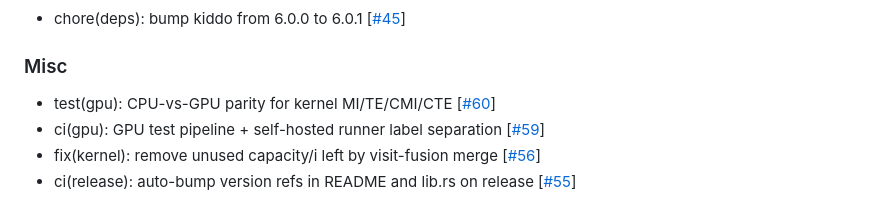
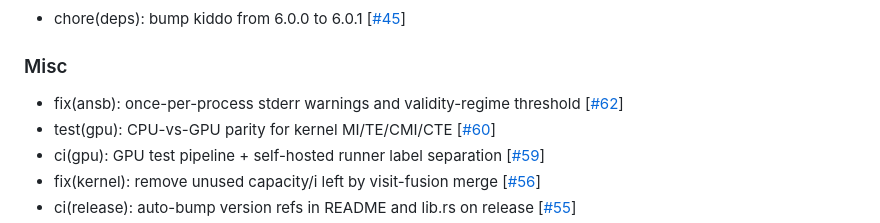
Before and after one commit to cbueth/infomeasure-rs, a Markdown page: CHANGELOG.md, the part around the change. Rendered like a GitHub page.

Commit message:
Release 1.0.0-rc.0

```diff
--- a/CHANGELOG.md
+++ b/CHANGELOG.md
@@ -29,6 +29,7 @@
 
 ### Misc
 
+- fix(ansb): once-per-process stderr warnings and validity-regime threshold [[#62](https://codeberg.org/cbueth/infomeasure-rs/pulls/62)]
 - test(gpu): CPU-vs-GPU parity for kernel MI/TE/CMI/CTE [[#60](https://codeberg.org/cbueth/infomeasure-rs/pulls/60)]
 - ci(gpu): GPU test pipeline + self-hosted runner label separation [[#59](https://codeberg.org/cbueth/infomeasure-rs/pulls/59)]
 - fix(kernel): remove unused capacity/i left by visit-fusion merge [[#56](https://codeberg.org/cbueth/infomeasure-rs/pulls/56)]
```
